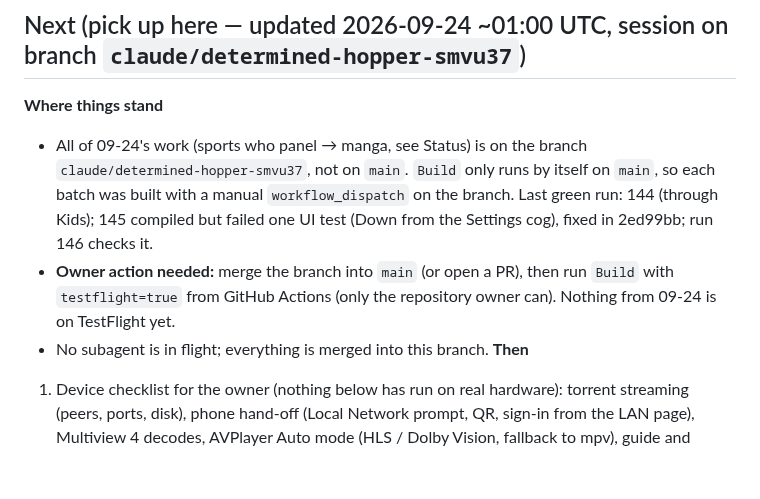
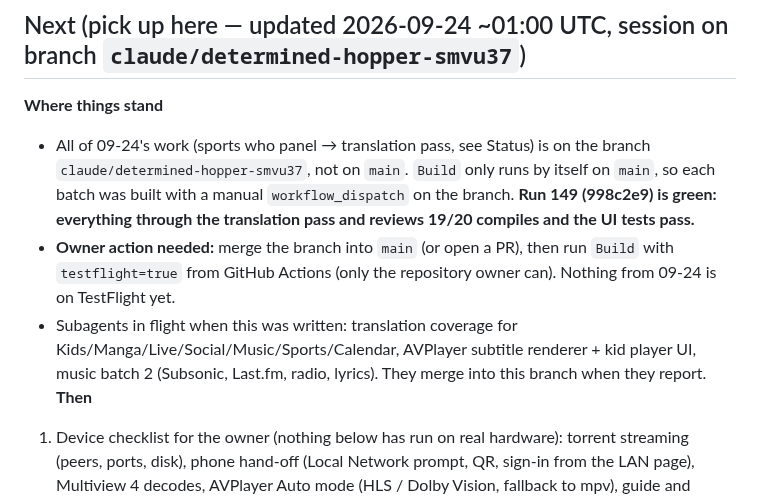
Before and after one commit to bimjomplays/harbor-tvos, a Markdown page: PROJECT_STATE.md, the part around the change. Drawn GitHub-style; blank space fills up the shorter version.

Commit message:
PROJECT_STATE: run 149 green
Co-Authored-By: Claude Opus 5.5 <noreply@anthropic.com>
Claude-Session: https://claude.ai/code/session_016k3MCbwC2GbcduNjpu3y9C

```diff
--- a/PROJECT_STATE.md
+++ b/PROJECT_STATE.md
@@ -83,9 +83,9 @@ Docs: browse-spec, big-picture-design, harbor-protocol, engine-report, detail-sp
 
 ## Next (pick up here — updated 2026-09-24 ~01:00 UTC, session on branch `claude/determined-hopper-smvu37`)
 **Where things stand**
-- All of 09-24's work (sports who panel → manga, see Status) is on the branch `claude/determined-hopper-smvu37`, not on `main`. `Build` only runs by itself on `main`, so each batch was built with a manual `workflow_dispatch` on the branch. Last green run: 144 (through Kids); 145 compiled but failed one UI test (Down from the Settings cog), fixed in 2ed99bb; run 146 checks it.
+- All of 09-24's work (sports who panel → translation pass, see Status) is on the branch `claude/determined-hopper-smvu37`, not on `main`. `Build` only runs by itself on `main`, so each batch was built with a manual `workflow_dispatch` on the branch. **Run 149 (998c2e9) is green: everything through the translation pass and reviews 19/20 compiles and the UI tests pass.**
 - **Owner action needed:** merge the branch into `main` (or open a PR), then run `Build` with `testflight=true` from GitHub Actions (only the repository owner can). Nothing from 09-24 is on TestFlight yet.
-- No subagent is in flight; everything is merged into this branch.
+- Subagents in flight when this was written: translation coverage for Kids/Manga/Live/Social/Music/Sports/Calendar, AVPlayer subtitle renderer + kid player UI, music batch 2 (Subsonic, Last.fm, radio, lyrics). They merge into this branch when they report.
 **Then**
 1. Device checklist for the owner (nothing below has run on real hardware): torrent streaming (peers, ports, disk), phone hand-off (Local Network prompt, QR, sign-in from the LAN page), Multiview 4 decodes, AVPlayer Auto mode (HLS / Dolby Vision, fallback to mpv), guide and Home live previews, UI sounds, themes, manga reader memory.
 2. Translation: done for ~77% of Swift literals plus the main String-typed surfaces; Kids, Manga, Live, Social and Together are partly covered — extend `T()` there. Verify on device that the locale environment switches `Text("…")` at runtime.
```
